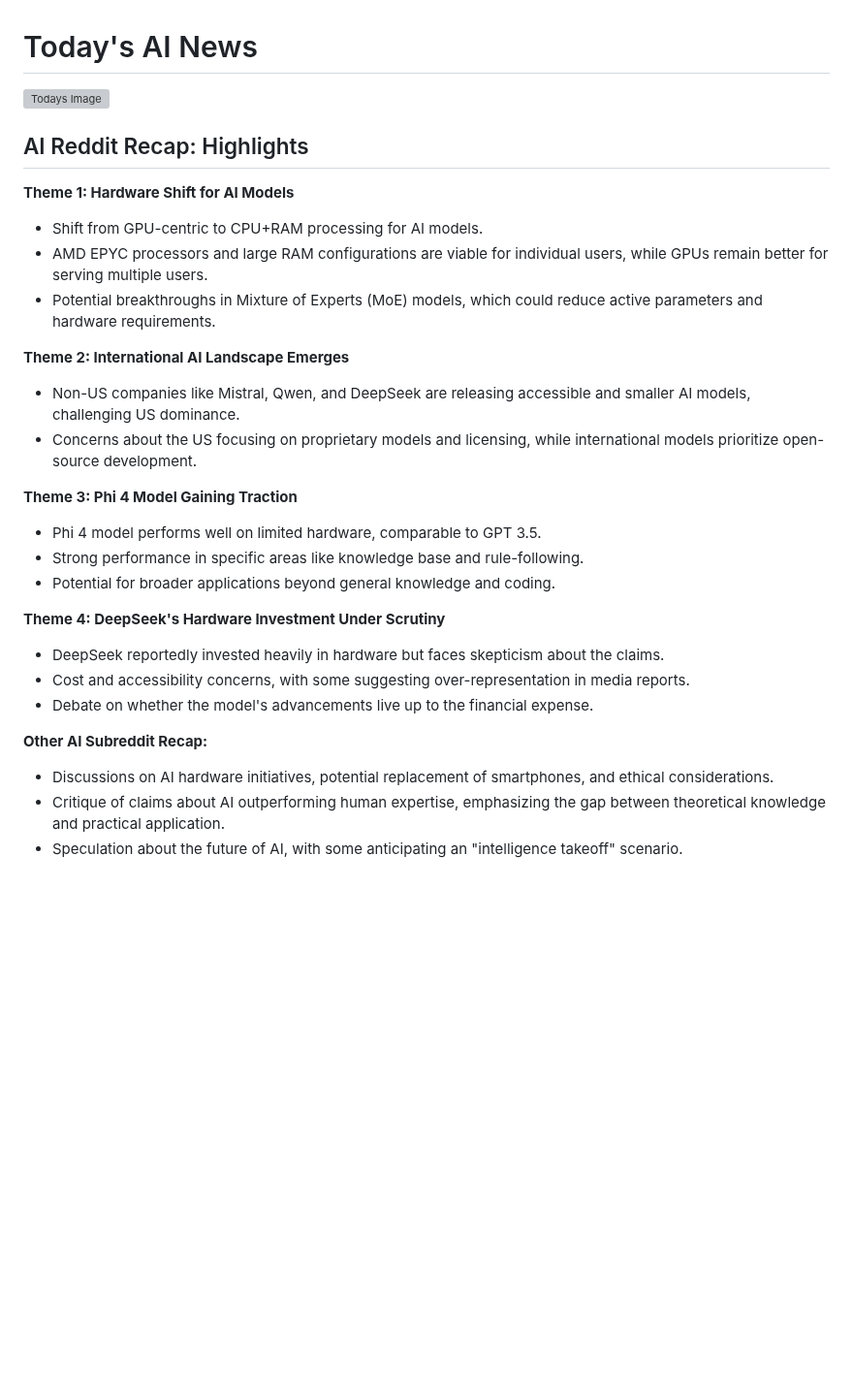
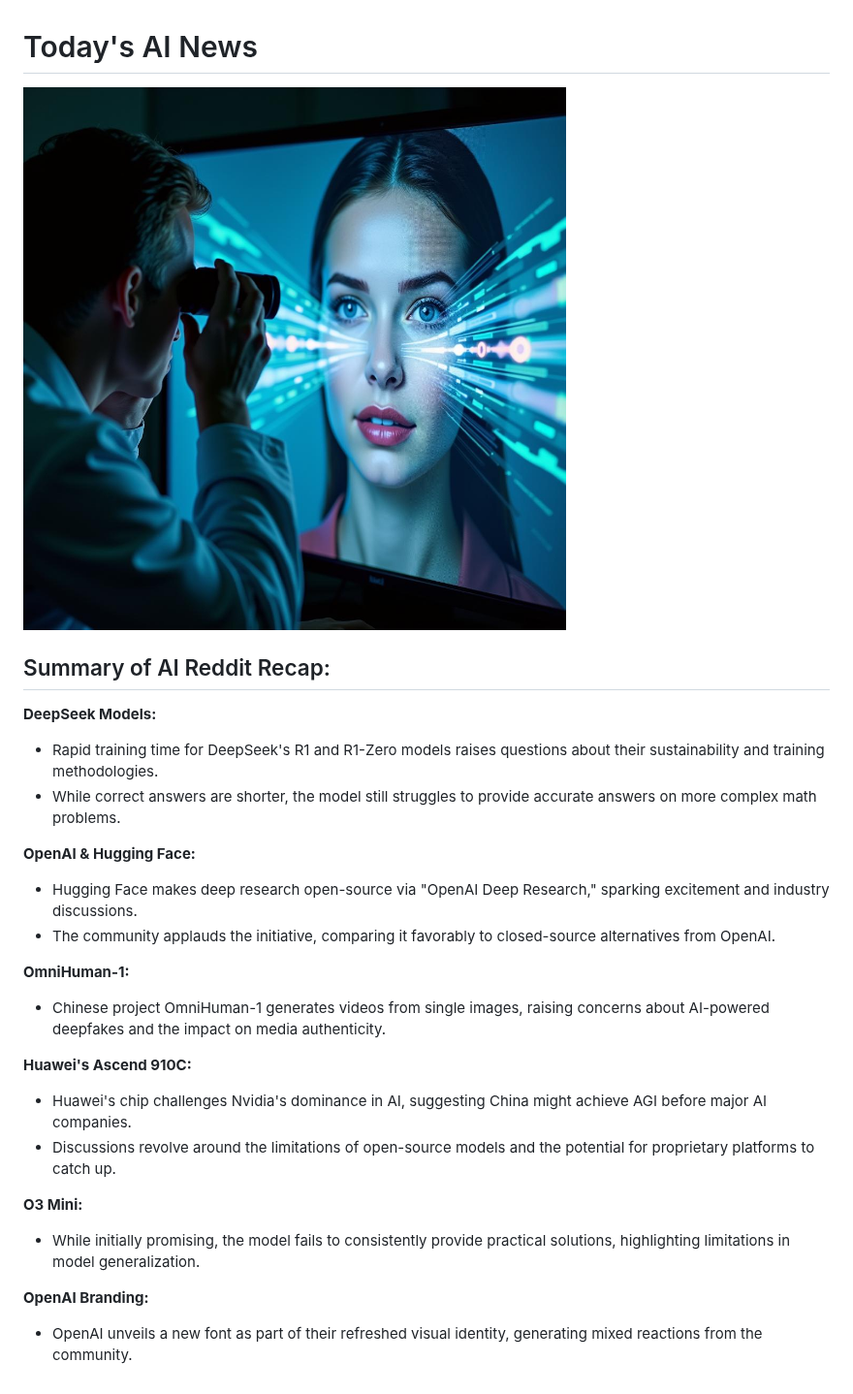
Before and after one commit to DrejcPesjak/DrejcPesjak, a Markdown page: README.md, the part around the change. Shown at 97% size. GitHub-like rendering; pictures changed too: pictures/20250205_101348.png (added); blank space fills up the shorter version; grey boxes are pictures that could not be loaded.

Commit message:
Update README with new AI image

```diff
--- a/README.md
+++ b/README.md
@@ -1,39 +1,33 @@
 
 # Today's AI News
 
-![Todays Image](pictures/20250204_101256.png)
+![Todays Image](pictures/20250205_101348.png)
 
-## AI Reddit Recap: Highlights
+## Summary of AI Reddit Recap:
 
-**Theme 1: Hardware Shift for AI Models**
+**DeepSeek Models:**
 
-- Shift from GPU-centric to CPU+RAM processing for AI models.
-- AMD EPYC processors and large RAM configurations are viable for individual users, while GPUs remain better for serving multiple users.
-- Potential breakthroughs in Mixture of Experts (MoE) models, which could reduce active parameters and hardware requirements.
+* Rapid training time for DeepSeek's R1 and R1-Zero models raises questions about their sustainability and training methodologies.
+* While correct answers are shorter, the model still struggles to provide accurate answers on more complex math problems.
 
+**OpenAI & Hugging Face:**
 
-**Theme 2: International AI Landscape Emerges**
+* Hugging Face makes deep research open-source via "OpenAI Deep Research," sparking excitement and industry discussions.
+* The community applauds the initiative, comparing it favorably to closed-source alternatives from OpenAI.
 
-- Non-US companies like Mistral, Qwen, and DeepSeek are releasing accessible and smaller AI models, challenging US dominance.
-- Concerns about the US focusing on proprietary models and licensing, while international models prioritize open-source development.
+**OmniHuman-1:**
 
+* Chinese project OmniHuman-1 generates videos from single images, raising concerns about AI-powered deepfakes and the impact on media authenticity.
 
-**Theme 3: Phi 4 Model Gaining Traction**
+**Huawei's Ascend 910C:**
 
-- Phi 4 model performs well on limited hardware, comparable to GPT 3.5.
-- Strong performance in specific areas like knowledge base and rule-following.
-- Potential for broader applications beyond general knowledge and coding.
+* Huawei's chip challenges Nvidia's dominance in AI, suggesting China might achieve AGI before major AI companies.
+* Discussions revolve around the limitations of open-source models and the potential for proprietary platforms to catch up.
 
+**O3 Mini:**
 
-**Theme 4: DeepSeek's Hardware Investment Under Scrutiny**
+* While initially promising, the model fails to consistently provide practical solutions, highlighting limitations in model generalization.
 
-- DeepSeek reportedly invested heavily in hardware but faces skepticism about the claims.
-- Cost and accessibility concerns, with some suggesting over-representation in media reports.
-- Debate on whether the model's advancements live up to the financial expense.
+**OpenAI Branding:**
 
-
-**Other AI Subreddit Recap:**
-
-- Discussions on AI hardware initiatives, potential replacement of smartphones, and ethical considerations.
-- Critique of claims about AI outperforming human expertise, emphasizing the gap between theoretical knowledge and practical application.
-- Speculation about the future of AI, with some anticipating an "intelligence takeoff" scenario.
+* OpenAI unveils a new font as part of their refreshed visual identity, generating mixed reactions from the community.
```
